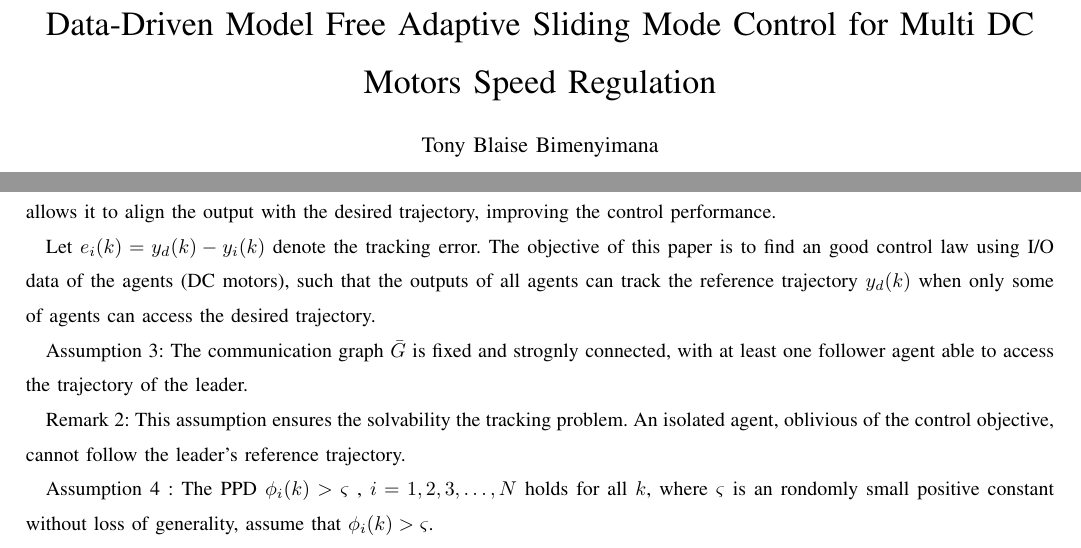
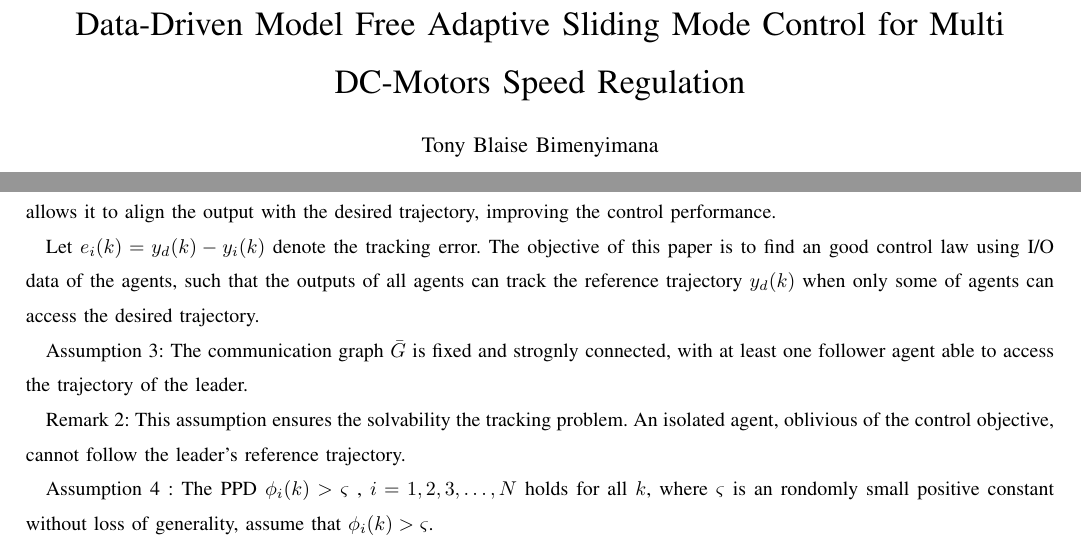
Before and after one commit to TonyBimenyi/First-Paper, a LaTeX paper (mfasmc.tex): two parts of pages 1 and 4 of 14, joined at a grey line, cut so that both start at the same text. Compiled offline with pdfLaTeX.

Commit message:
latest changes

```diff
--- a/mfasmc.tex
+++ b/mfasmc.tex
@@ -22,7 +22,7 @@
 
 \allowdisplaybreaks[4]
 
-\title{\LARGE Data-Driven Model Free Adaptive Sliding Mode Control for Multi DC Motors Speed Regulation}
+\title{\LARGE Data-Driven Model Free Adaptive Sliding Mode Control for Multi DC-Motors Speed Regulation}
 
 \author{Tony Blaise Bimenyimana}
 
@@ -130,7 +130,7 @@ In this equation \(\xi_i(k)\) represents the distributed measurement output of t
 For this equation, we assume that \(d_i = 0\), meaning the agent \(i\) doesn't directly consider the desired trajectory \(y_d(k)\) in the distributed measurement output. However, if agent \(i\) can receive the disired trajectory, setting \(d_i\) to a non-zero value allows it to align the output with the desired trajectory, improving the control performance.
 
 
-Let \(e_i(k) = y_d(k) - y_i(k)\) denote the tracking error. The objective of this paper is to find an good control law using I/O data of the agents (DC motors), such that the outputs of all agents can track the reference trajectory \(y_d(k)\) when only some of agents can access the desired trajectory.
+Let \(e_i(k) = y_d(k) - y_i(k)\) denote the tracking error. The objective of this paper is to find an good control law using I/O data of the agents, such that the outputs of all agents can track the reference trajectory \(y_d(k)\) when only some of agents can access the desired trajectory.
 
 Assumption 3: The communication graph $\bar{G}$ is fixed and strognly connected, with at least one follower agent able to access the trajectory of the leader.
 
```
Also changed, not shown: mfasmc.pdf, 3 other files.
